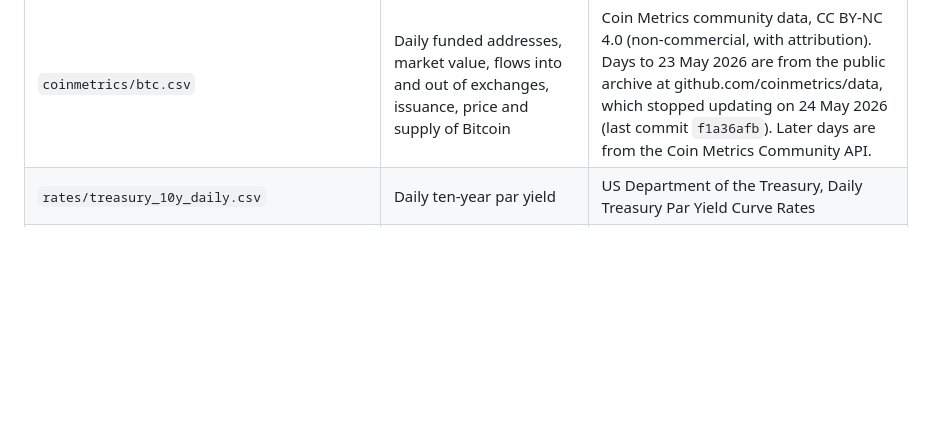
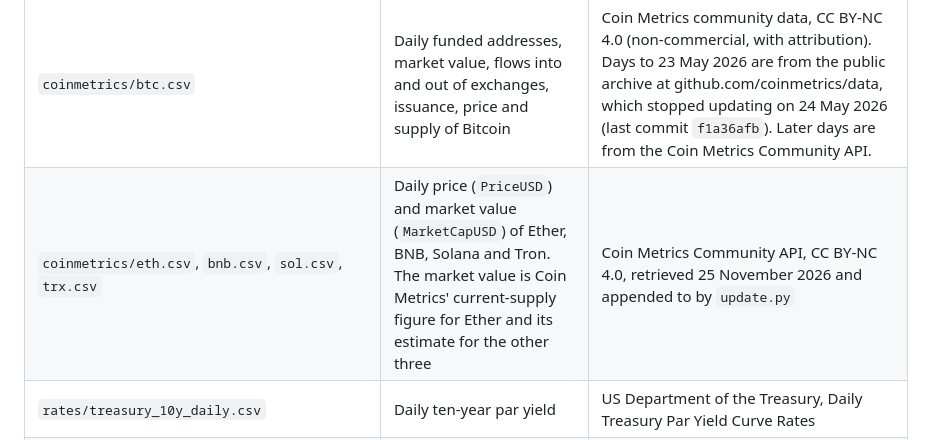
Before and after one commit to apapadogiannis/crypto-observatory, a Markdown page: data/README.md, the part around the change. Rendered like a GitHub page; blank space fills up the shorter version.

```diff
--- a/data/README.md
+++ b/data/README.md
@@ -7,6 +7,7 @@ every published number can be recomputed from what is stored.
 | File | What it is | Source and license |
 |---|---|---|
 | `coinmetrics/btc.csv` | Daily funded addresses, market value, flows into and out of exchanges, issuance, price and supply of Bitcoin | Coin Metrics community data, CC BY-NC 4.0 (non-commercial, with attribution). Days to 23 May 2026 are from the public archive at github.com/coinmetrics/data, which stopped updating on 24 May 2026 (last commit `f1a36afb`). Later days are from the Coin Metrics Community API. |
+| `coinmetrics/eth.csv`, `bnb.csv`, `sol.csv`, `trx.csv` | Daily price (`PriceUSD`) and market value (`MarketCapUSD`) of Ether, BNB, Solana and Tron. The market value is Coin Metrics' current-supply figure for Ether and its estimate for the other three | Coin Metrics Community API, CC BY-NC 4.0, retrieved 25 November 2026 and appended to by `update.py` |
 | `rates/treasury_10y_daily.csv` | Daily ten-year par yield | US Department of the Treasury, Daily Treasury Par Yield Curve Rates |
 | `market/us_market_monthly.csv` | Monthly excess return of the US equity market (`mkt_rf`) and the one-month bill rate (`rf`), in percent | Kenneth R. French data library, Fama/French 3 Factors. Copyright Kenneth R. French. Published with a lag of one to two months. |
 | `market/developed_markets_monthly.csv` | The same two columns for developed-market equities, in US dollars | Kenneth R. French data library, Fama/French Developed 3 Factors. Copyright Kenneth R. French. |
```
Also changed, not shown: README.md (+28 -16 lines), docs/screenshot.png, 17 other files.
